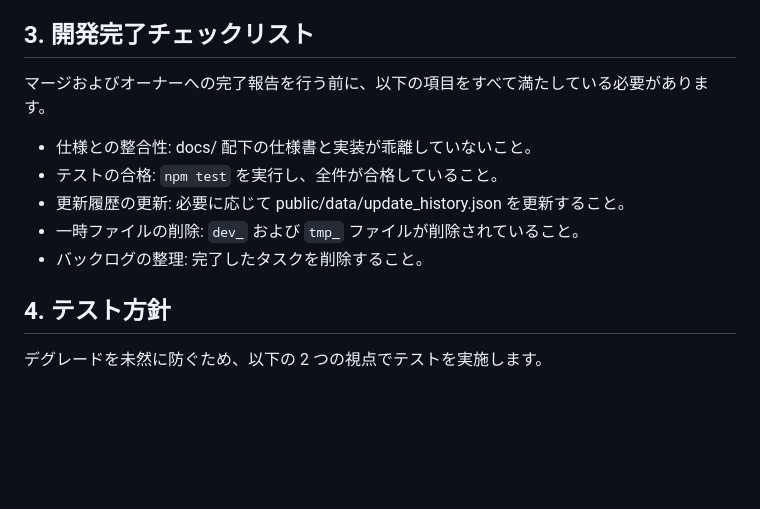
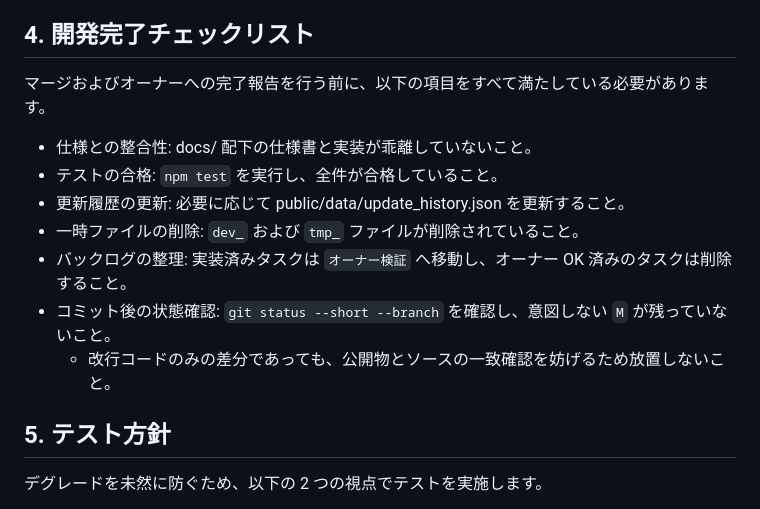
Before and after one commit to T-I-Oak/GameWorksOAK, a Markdown page: docs/common/06.workflow_guide.md, the part around one of its changes. GitHub-like rendering; blank space fills up the shorter version.

Commit message:
Clarify workflow version and backlog policy

```diff
--- a/docs/common/06.workflow_guide.md
+++ b/docs/common/06.workflow_guide.md
@@ -24,17 +49,19 @@
 - コマンド実行の安全性: Windows（PowerShell 等）環境でのエラー防止のため、&& による連続実行を避け、コマンドは一つずつ実行すること。
 - 承認ゲートの設置: 実装計画（Implementation Plan）の各ステップにおいて、適宜オーナーの確認・承認を得ながら進めること。
 
-## 3. 開発完了チェックリスト
+## 4. 開発完了チェックリスト
 マージおよびオーナーへの完了報告を行う前に、以下の項目をすべて満たしている必要があります。
 
 - 仕様との整合性: docs/ 配下の仕様書と実装が乖離していないこと。
 - テストの合格: `npm test` を実行し、全件が合格していること。
 - 更新履歴の更新: 必要に応じて public/data/update_history.json を更新すること。
 - 一時ファイルの削除: `dev_` および `tmp_` ファイルが削除されていること。
-- バックログの整理: 完了したタスクを削除すること。
+- バックログの整理: 実装済みタスクは `オーナー検証` へ移動し、オーナー OK 済みのタスクは削除すること。
+- コミット後の状態確認: `git status --short --branch` を確認し、意図しない `M` が残っていないこと。
+    - 改行コードのみの差分であっても、公開物とソースの一致確認を妨げるため放置しないこと。
 
 
-## 4. テスト方針
+## 5. テスト方針
 デグレードを未然に防ぐため、以下の 2 つの視点でテストを実施します。
 
 - 仕様テスト (tests/spec/): 仕様書に記述された挙動が正しく実装されているかを検証する。
```
Also changed, not shown: other parts of docs/common/06.workflow_guide.md (+32 -7 lines), docs/common/03.common_structure.md (+3 -1 lines), docs/common/99.compliance_checklist.md (+6 -1 lines).
